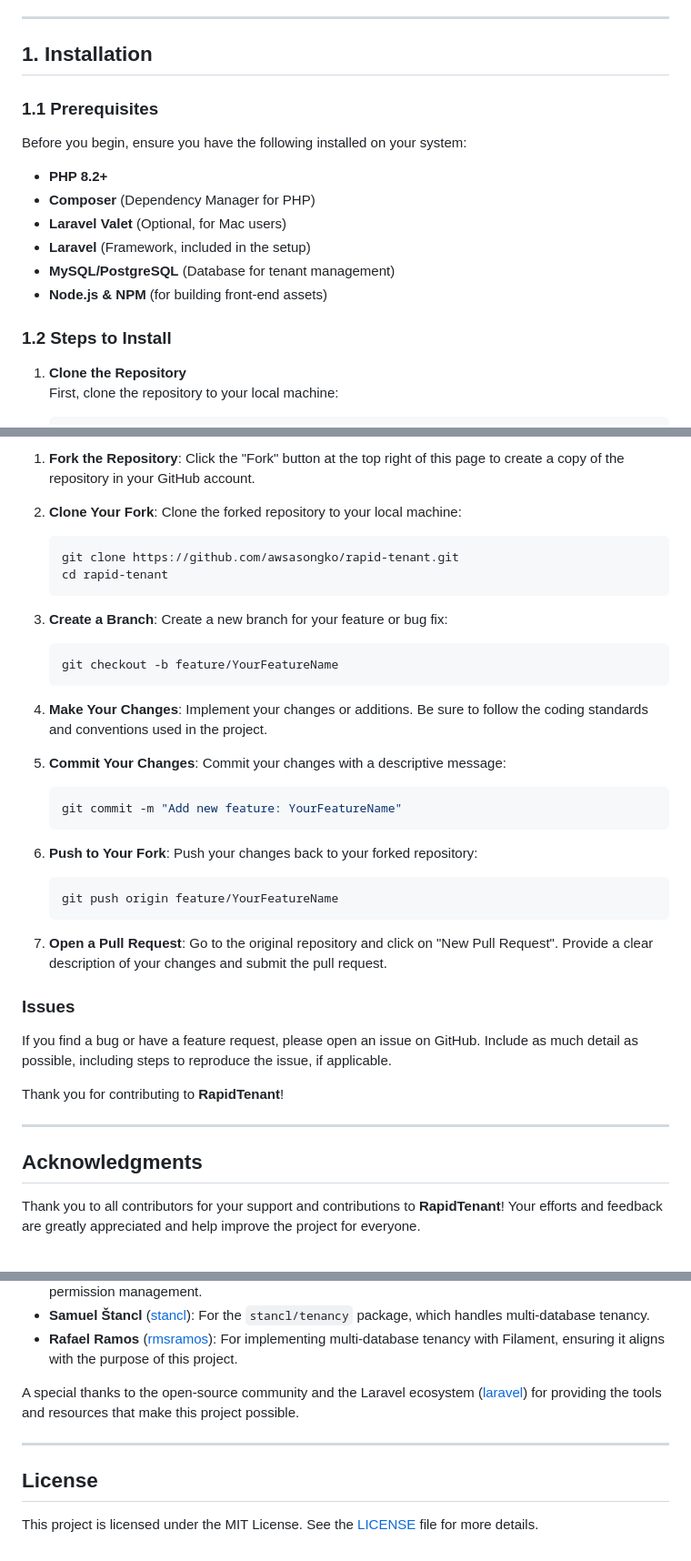
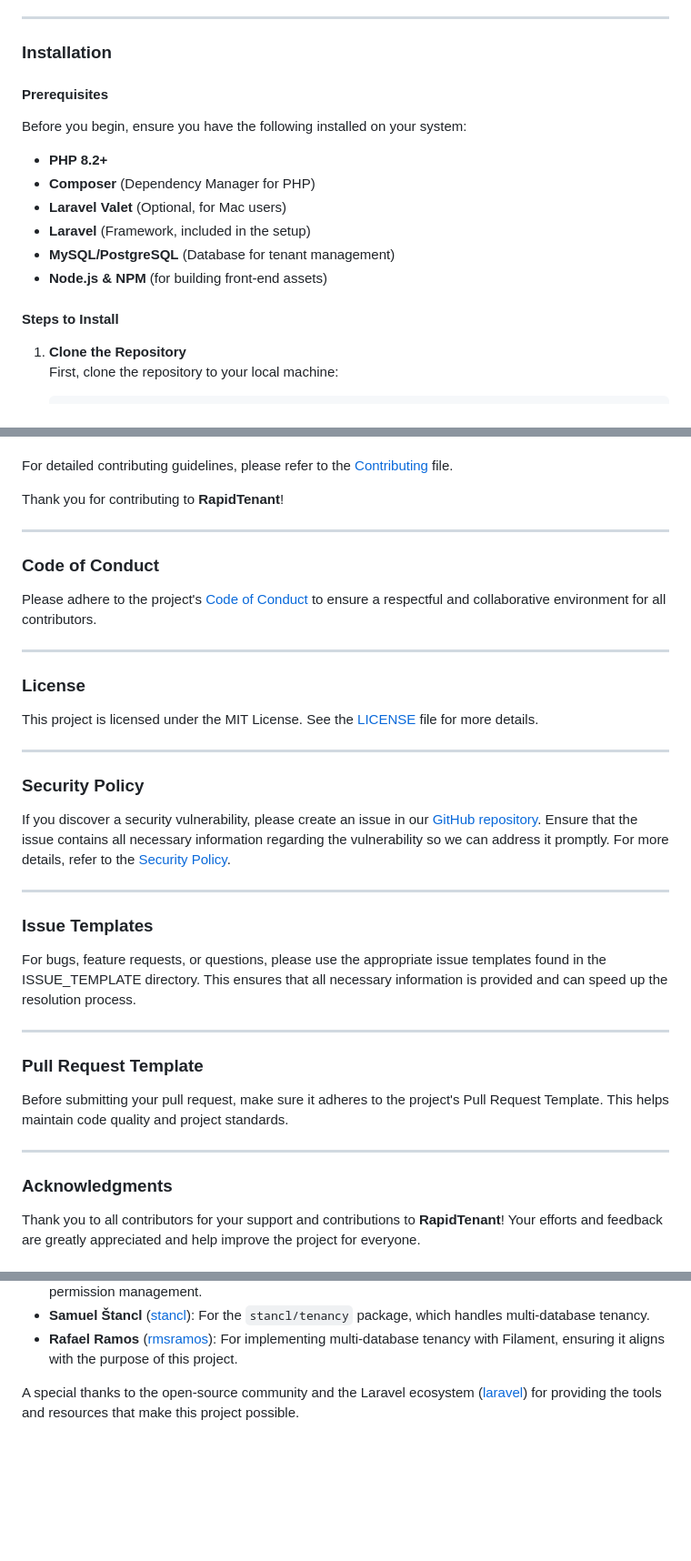
Before and after one commit to awsasongko/rapid-tenant, a Markdown page: README.md, 3 parts joined by grey strips. Shown at 91% size. Drawn GitHub-style; blank space fills up the shorter version.

````diff
--- a/README.md
+++ b/README.md
@@ -22,9 +23,9 @@ Key features include:
 
 ---
 
-## 1. Installation
+### Installation
 
-### 1.1 Prerequisites
+#### Prerequisites
 
 Before you begin, ensure you have the following installed on your system:
 
@@ -35,7 +36,7 @@ Before you begin, ensure you have the following installed on your system:
 - **MySQL/PostgreSQL** (Database for tenant management)
 - **Node.js & NPM** (for building front-end assets)
 
-### 1.2 Steps to Install
+#### Steps to Install
 
 1. **Clone the Repository**
    First, clone the repository to your local machine:
@@ -159,47 +165,35 @@ We welcome contributions to **RapidTenant**! If you'd like to contribute, please
 
-1. **Fork the Repository**:
-   Click the "Fork" button at the top right of this page to create a copy of the repository in your GitHub account.
-
-2. **Clone Your Fork**:
-   Clone the forked repository to your local machine:
-   ```bash
-   git clone https://github.com/awsasongko/rapid-tenant.git
-   cd rapid-tenant
-   ```
-
-3. **Create a Branch**:
-   Create a new branch for your feature or bug fix:
-   ```bash
-   git checkout -b feature/YourFeatureName
-   ```
-
-4. **Make Your Changes**:
-   Implement your changes or additions. Be sure to follow the coding standards and conventions used in the project.
-
-5. **Commit Your Changes**:
-   Commit your changes with a descriptive message:
-   ```bash
-   git commit -m "Add new feature: YourFeatureName"
-   ```
-
-6. **Push to Your Fork**:
-   Push your changes back to your forked repository:
-   ```bash
-   git push origin feature/YourFeatureName
-   ```
-
-7. **Open a Pull Request**:
-   Go to the original repository and click on "New Pull Request". Provide a clear description of your changes and submit the pull request.
-
-### Issues
-
-If you find a bug or have a feature request, please open an issue on GitHub. Include as much detail as possible, including steps to reproduce the issue, if applicable.
+For detailed contributing guidelines, please refer to the [Contributing](CONTRIBUTING.md) file.
 
 Thank you for contributing to **RapidTenant**!
 
 ---
+### Code of Conduct
+Please adhere to the project's [Code of Conduct](CODE_OF_CONDUCT.md) to ensure a respectful and collaborative environment for all contributors.
 
-## Acknowledgments
+---
+### License
+
+This project is licensed under the MIT License. See the [LICENSE](LICENSE) file for more details.
+
+---
+### Security Policy
+
+If you discover a security vulnerability, please create an issue in our [GitHub repository](https://github.com/awsasongko/rapid-tenant/issues). Ensure that the issue contains all necessary information regarding the vulnerability so we can address it promptly. For more details, refer to the [Security Policy](SECURITY.md).
+
+---
+### Issue Templates
+
+For bugs, feature requests, or questions, please use the appropriate issue templates found in the ISSUE_TEMPLATE directory. This ensures that all necessary information is provided and can speed up the resolution process.
+
+---
+
+### Pull Request Template
+
+Before submitting your pull request, make sure it adheres to the project's Pull Request Template. This helps maintain code quality and project standards.
+
+---
+### Acknowledgments
 
 Thank you to all contributors for your support and contributions to **RapidTenant**! Your efforts and feedback are greatly appreciated and help improve the project for everyone.
 
@@ -210,9 +204,3 @@ Thank you to all contributors for your support and contributions to **RapidTenan
 - **Rafael Ramos** ([rmsramos](https://github.com/rmsramos)): For implementing multi-database tenancy with Filament, ensuring it aligns with the purpose of this project.
 
 A special thanks to the open-source community and the Laravel ecosystem ([laravel](https://github.com/laravel)) for providing the tools and resources that make this project possible.
-
----
-
-## License
-
-This project is licensed under the MIT License. See the [LICENSE](LICENSE) file for more details.
````
Also changed, not shown: other parts of README.md (+15 -9 lines).
